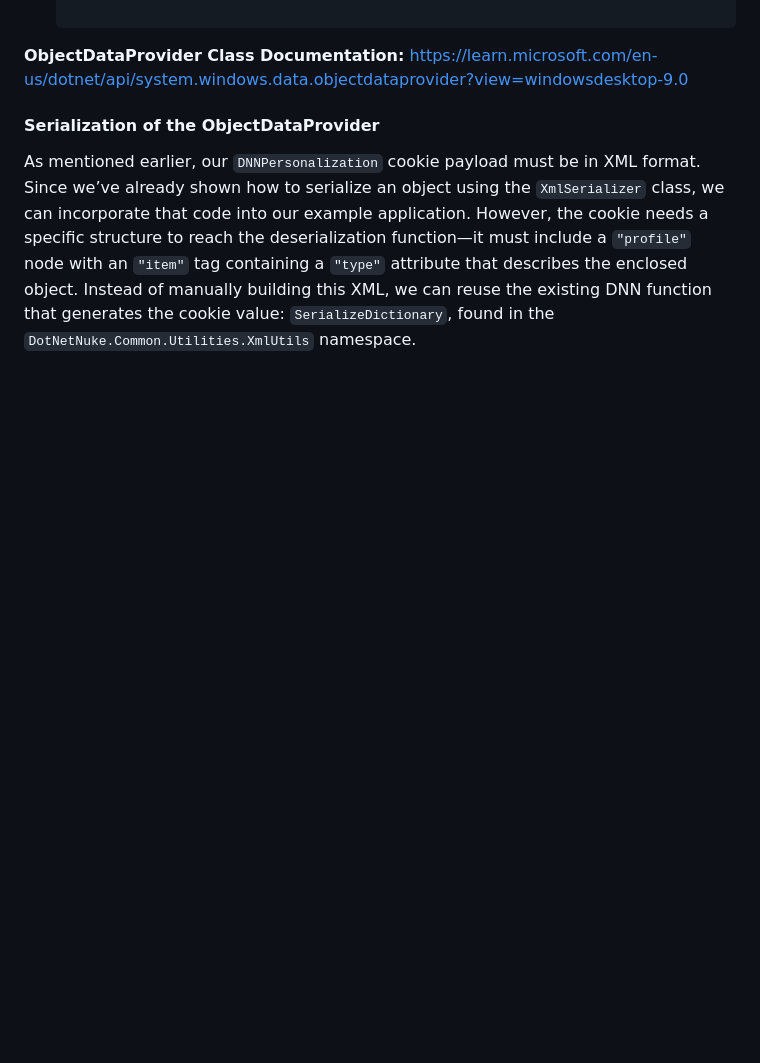
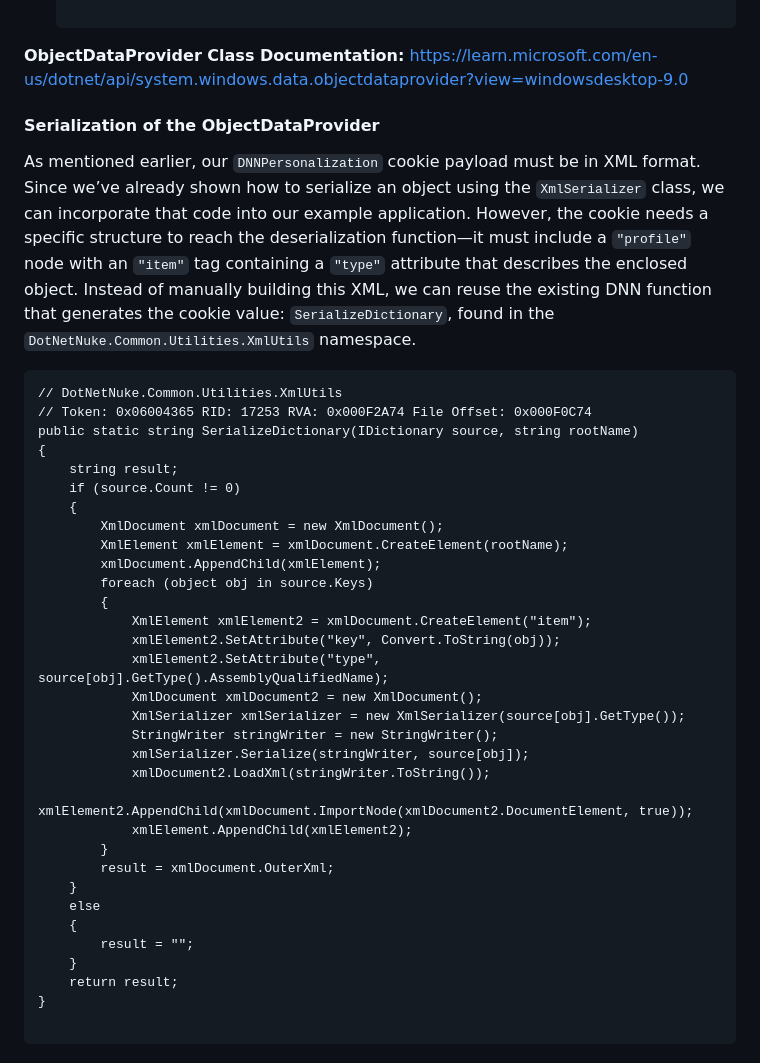
Before and after one commit to solimanalmansor/OSWE-Prep, a Markdown page: OSWE-Labs/DotNetNuke/README.md, the part around the change. GitHub-like rendering; blank space fills up the shorter version.

````diff
--- a/OSWE-Labs/DotNetNuke/README.md
+++ b/OSWE-Labs/DotNetNuke/README.md
@@ -172,3 +172,37 @@ Its power lies in allowing attackers to set the `MethodName` property to invoke
 
 #### Serialization of the ObjectDataProvider
 As mentioned earlier, our `DNNPersonalization` cookie payload must be in XML format. Since we’ve already shown how to serialize an object using the `XmlSerializer` class, we can incorporate that code into our example application. However, the cookie needs a specific structure to reach the deserialization function—it must include a `"profile"` node with an `"item"` tag containing a `"type"` attribute that describes the enclosed object. Instead of manually building this XML, we can reuse the existing DNN function that generates the cookie value: `SerializeDictionary`, found in the `DotNetNuke.Common.Utilities.XmlUtils` namespace.
+```
+// DotNetNuke.Common.Utilities.XmlUtils
+// Token: 0x06004365 RID: 17253 RVA: 0x000F2A74 File Offset: 0x000F0C74
+public static string SerializeDictionary(IDictionary source, string rootName)
+{
+	string result;
+	if (source.Count != 0)
+	{
+		XmlDocument xmlDocument = new XmlDocument();
+		XmlElement xmlElement = xmlDocument.CreateElement(rootName);
+		xmlDocument.AppendChild(xmlElement);
+		foreach (object obj in source.Keys)
+		{
+			XmlElement xmlElement2 = xmlDocument.CreateElement("item");
+			xmlElement2.SetAttribute("key", Convert.ToString(obj));
+			xmlElement2.SetAttribute("type", source[obj].GetType().AssemblyQualifiedName);
+			XmlDocument xmlDocument2 = new XmlDocument();
+			XmlSerializer xmlSerializer = new XmlSerializer(source[obj].GetType());
+			StringWriter stringWriter = new StringWriter();
+			xmlSerializer.Serialize(stringWriter, source[obj]);
+			xmlDocument2.LoadXml(stringWriter.ToString());
+			xmlElement2.AppendChild(xmlDocument.ImportNode(xmlDocument2.DocumentElement, true));
+			xmlElement.AppendChild(xmlElement2);
+		}
+		result = xmlDocument.OuterXml;
+	}
+	else
+	{
+		result = "";
+	}
+	return result;
+}
+
+```
````
